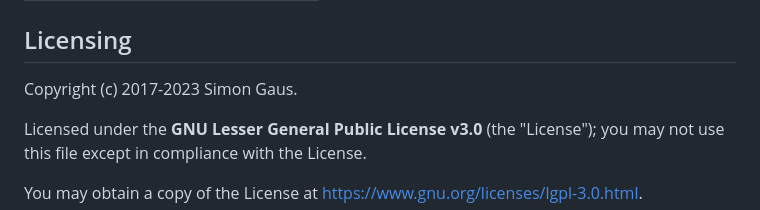
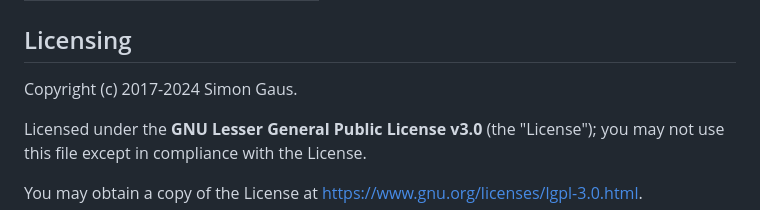
Before and after one commit to Festivals-App/festivals-website, a Markdown page: README.md, the part around the change. Rendered like a GitHub page.

```diff
--- a/README.md
+++ b/README.md
@@ -109,7 +109,7 @@ The best place to discuss questions and suggestions regarding the website is the
 
 ## Licensing
 
-Copyright (c) 2017-2023 Simon Gaus.
+Copyright (c) 2017-2024 Simon Gaus.
 
 Licensed under the **GNU Lesser General Public License v3.0** (the "License"); you may not use this file except in compliance with the License.
 
```
